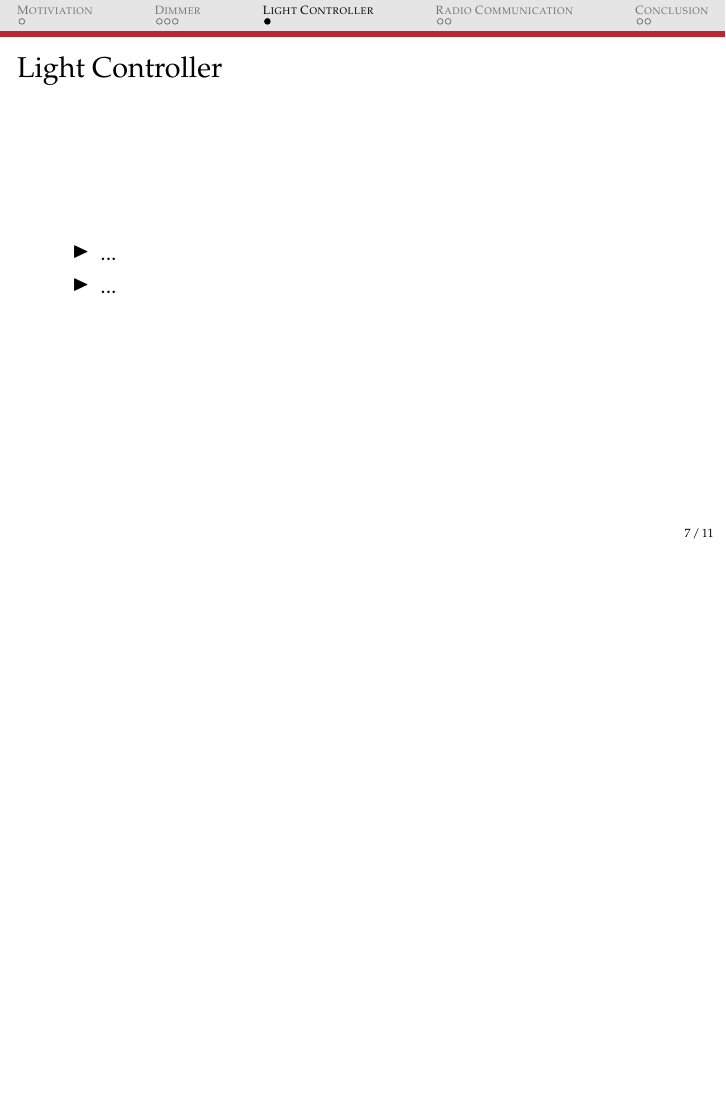
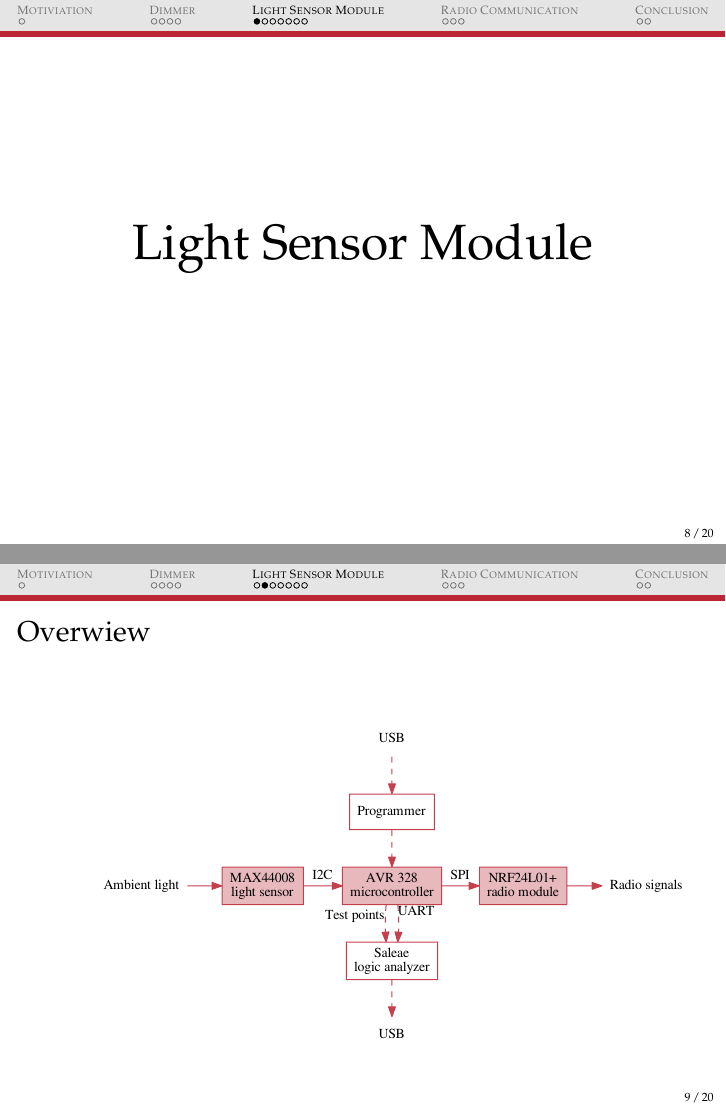
Before and after one commit to aka0xxx6/meshdimmer, LaTeX slides (docs/presentation/presentation.tex): page 7 of 11 before the commit and pages 8 and 9 of 20 after it, the two joined at a grey line, the shorter picture padded with empty space. Compiled offline with pdfLaTeX.

Commit message:
Presentation: Added content and images related to light sensor

```diff
--- a/docs/presentation/presentation.tex
+++ b/docs/presentation/presentation.tex
@@ -166,11 +170,13 @@
 
 	%%%%%%%%%%%%%%%%%%%%%%%%%%%%%%%%%%%%%%%%%%%%%%%%%%%%%%
 	%%%%%%%%%%%%%%%%%%%%%%%%%%%%%%%%%%%%%%%%%%%%%%%%%%%%%%
-	\section{\scshape Light Controller}
+	\section{\scshape Light Sensor Module}
 	\subsection{}
-	\begin{frame}{Light Controller}
-		\begin{itemize}
-			\item ...
-			\item ...
-		\end{itemize}
+   \begin{frame}
+      \Huge{\centerline{Light Sensor Module}}
+   \end{frame}
 
+	\begin{frame}{Overwiew}
+      \center
+      \includegraphics[width=1.1\textwidth]{sensorFlow.pdf}
+	\end{frame}
@@ -181,6 +219,10 @@
 	%%%%%%%%%%%%%%%%%%%%%%%%%%%%%%%%%%%%%%%%%%%%%%%%%%%%%%
 	\section{\scshape Radio Communication}
 	\subsection{}
+   \begin{frame}
+      \Huge{\centerline{Radio Communication}}
+   \end{frame}
+
 	\begin{frame}{Radio Communication using NRF24L01+}
 		\begin{itemize}
 			\item 2.4GHz, packet based messaging
```
Also changed, not shown: docs/presentation/Makefile (added), docs/presentation/breakout.jpg (added), docs/presentation/buspirate.jpg (added), docs/presentation/etching.jpg (added), docs/presentation/logic.png (added), docs/presentation/oscilloscope.jpg (added), docs/presentation/sensorCables.jpg (added), docs/presentation/sensorFlow.pdf (added), docs/presentation/presentation.tex (36 more changed lines), 1 other file.
